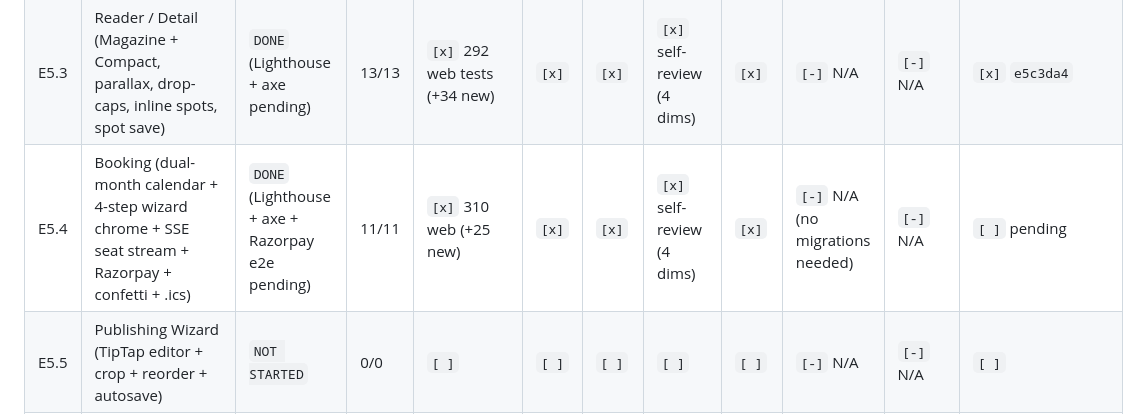
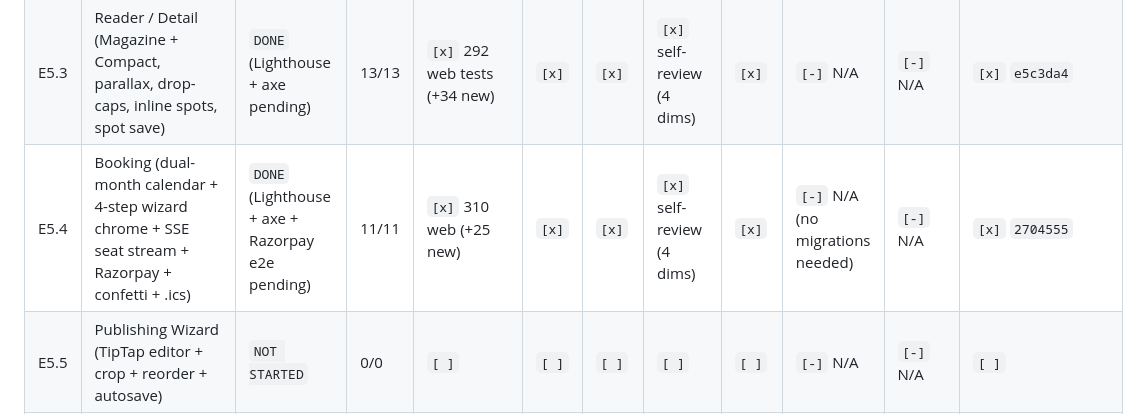
Before and after one commit to Rohitbhakare/creatorhub, a Markdown page: docs/epics/TRACKING.md, the part around the change. Rendered like a GitHub page.

Commit message:
docs(epics): E5.4 final tracking — flip status DONE + commit ref
Post-commit pass: T11 ticked, pre-commit checklist boxes flipped,
master row records `2704555`.

Co-Authored-By: Claude Opus 4.7 (1M context) <noreply@anthropic.com>

```diff
--- a/docs/epics/TRACKING.md
+++ b/docs/epics/TRACKING.md
@@ -127,7 +127,7 @@
 | E5.1 | Home Feed v3 (W3 — single-col magazine: chapter hero + quest strip + moods + bento + map placeholder + spotlight + continue) | `DONE` (Lighthouse + screenshots pending) | 14/14 | `[x]` 206 web tests (+45 new) | `[x]` | `[x]` | `[x]` self-review (4 dims) | `[x]` | `[-]` N/A | `[-]` N/A | `[ ]` pending |
 | E5.2 | Discover + Search (W4 — sidebar + 3-col masonry + 13-filter drawer + Cmd+K) | `DONE` (Lighthouse + axe pending) | 13/13 | `[x]` 258 web tests (+43 new) | `[x]` | `[x]` | `[x]` self-review (4 dims) | `[x]` | `[-]` N/A | `[-]` N/A | `[x]` `636096a` |
 | E5.3 | Reader / Detail (Magazine + Compact, parallax, drop-caps, inline spots, spot save) | `DONE` (Lighthouse + axe pending) | 13/13 | `[x]` 292 web tests (+34 new) | `[x]` | `[x]` | `[x]` self-review (4 dims) | `[x]` | `[-]` N/A | `[-]` N/A | `[x]` `e5c3da4` |
-| E5.4 | Booking (dual-month calendar + 4-step wizard chrome + SSE seat stream + Razorpay + confetti + .ics) | `DONE` (Lighthouse + axe + Razorpay e2e pending) | 11/11 | `[x]` 310 web (+25 new) | `[x]` | `[x]` | `[x]` self-review (4 dims) | `[x]` | `[-]` N/A (no migrations needed) | `[-]` N/A | `[ ]` pending |
+| E5.4 | Booking (dual-month calendar + 4-step wizard chrome + SSE seat stream + Razorpay + confetti + .ics) | `DONE` (Lighthouse + axe + Razorpay e2e pending) | 11/11 | `[x]` 310 web (+25 new) | `[x]` | `[x]` | `[x]` self-review (4 dims) | `[x]` | `[-]` N/A (no migrations needed) | `[-]` N/A | `[x]` `2704555` |
 | E5.5 | Publishing Wizard (TipTap editor + crop + reorder + autosave) | `NOT STARTED` | 0/0 | `[ ]` | `[ ]` | `[ ]` | `[ ]` | `[ ]` | `[-]` N/A | `[-]` N/A | `[ ]` |
 | E5.6 | Auth + Onboarding (3-tab signup + OAuth + OTP + magic-link) | `NOT STARTED` | 0/0 | `[ ]` | `[ ]` | `[ ]` | `[ ]` | `[ ]` | `[-]` N/A | `[-]` N/A | `[ ]` |
 | E5.7 | KYC + Profile + Studio (webcam selfie + dashboard charts + payouts ledger) | `NOT STARTED` | 0/0 | `[ ]` | `[ ]` | `[ ]` | `[ ]` | `[ ]` | `[-]` N/A | `[-]` N/A | `[ ]` |
```
Also changed, not shown: 1 other file.
